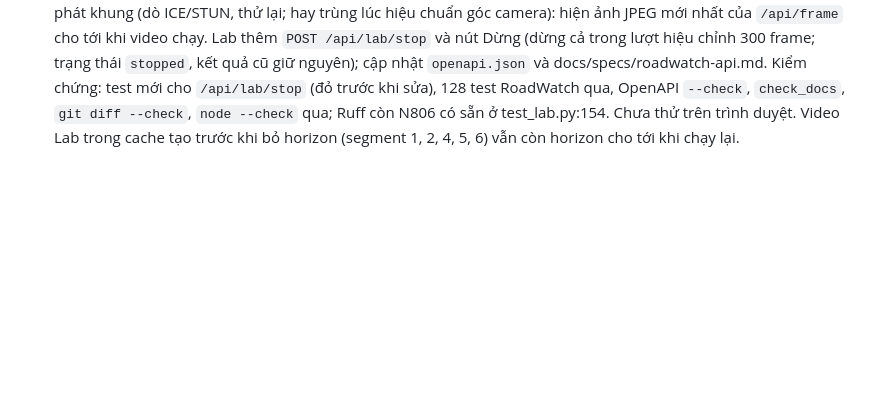
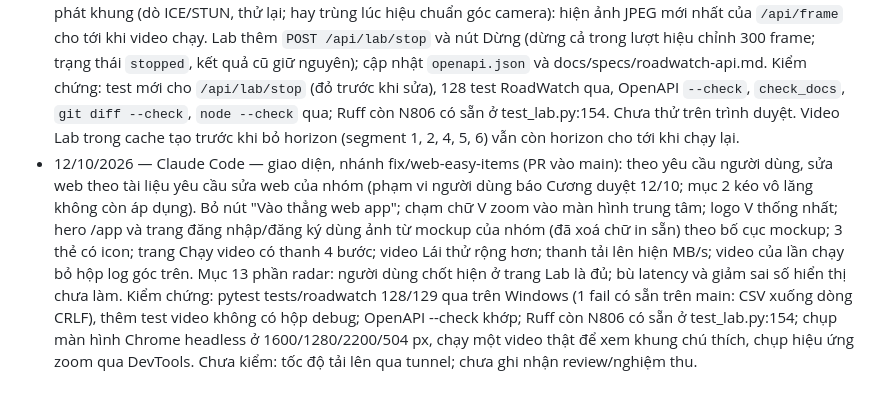
Before and after one commit to NguyenTuan-UET/roadwatch_copilot, a Markdown page: WORKLOG.md, the part around the change. GitHub-like rendering; blank space fills up the shorter version.

Commit message:
docs(worklog): web fix list on fix/web-easy-items

```diff
--- a/WORKLOG.md
+++ b/WORKLOG.md
@@ -82,3 +82,4 @@ Các mã commit có thể được xem bằng `git show <mã-commit>` trong repo
 - 12/10/2026 — Claude Code — BT-A, nhánh temporal-modeling: thêm cờ `temporal` cho `Pipeline` và `scripts/roadwatch/eval_temporal.py` (chạy model một lần, phát lại đầu ra cho hai cấu hình, so với radar comma2k19, 7 đoạn, 5183 khung; `--cache` giữ đầu ra model). Lần đo đầu: độ rung Temporal 1,15 m so với Kalman 0,78 m; chẩn đoán: 60 % do chuyển qua lại giữa phần khớp và Kalman khi mất xe vài khung. Sửa: ngoại suy phần khớp qua khoảng mất xe ≤ 0,5 s (`coast`), chuyển dần từ Kalman sang phần khớp qua 20 mẫu; quét cửa sổ 1–3 s chọn 2 s; Huber thử nhưng không có tác dụng nên bỏ. Kết quả ở `eval/results/temporal_eval.md`: MAE 6,95 → 6,74 m, độ rung 0,78 → 0,70 m (40–60 m: MAE 3,39 → 2,98 m). Tham số chọn trên chính dữ liệu đánh giá nên số lạc quan; gap_pred_m sau 1 s vẫn kém giữ nguyên khoảng cách (MAE 6,85 so với 6,04 m), chưa dùng ở đâu. 127 test RoadWatch qua (đã bỏ 3 test ít giá trị: số mẫu tối thiểu, hai test gap_pred_m); Ruff chỉ còn N806 có sẵn. Đã commit lên nhánh temporal-modeling, chưa push.
 - 12/10/2026 — Claude Code — giao diện, nhánh temporal-modeling: theo yêu cầu người dùng, bỏ chữ BT-A/BT-B/BT-C khỏi mọi chữ hiển thị (web.html, judge.html, ui/index.html, ui/app.js; thay bằng tên chức năng như "Kalman", "Có điều phối", "Độ trễ quyết định"), giữ nguyên trong comment/docstring và mô tả OpenAPI (`web.py`, hiện ở /docs). Bỏ đường chân trời (draw_horizon) khỏi HUD trên video. Kiểm chứng: 127 test RoadWatch qua, Ruff hud.py sạch, render một frame comma2k19 đoạn 3 thấy HUD không còn đường chân trời; chưa mở các trang web trên trình duyệt.
 - 12/10/2026 — Claude Code — giao diện, nhánh temporal-modeling: màn Lái thử không còn đen khi WebRTC chưa phát khung (dò ICE/STUN, thử lại; hay trùng lúc hiệu chuẩn góc camera): hiện ảnh JPEG mới nhất của `/api/frame` cho tới khi video chạy. Lab thêm `POST /api/lab/stop` và nút Dừng (dừng cả trong lượt hiệu chỉnh 300 frame; trạng thái `stopped`, kết quả cũ giữ nguyên); cập nhật `openapi.json` và docs/specs/roadwatch-api.md. Kiểm chứng: test mới cho `/api/lab/stop` (đỏ trước khi sửa), 128 test RoadWatch qua, OpenAPI `--check`, `check_docs`, `git diff --check`, `node --check` qua; Ruff còn N806 có sẵn ở test_lab.py:154. Chưa thử trên trình duyệt. Video Lab trong cache tạo trước khi bỏ horizon (segment 1, 2, 4, 5, 6) vẫn còn horizon cho tới khi chạy lại.
+- 12/10/2026 — Claude Code — giao diện, nhánh fix/web-easy-items (PR vào main): theo yêu cầu người dùng, sửa web theo tài liệu yêu cầu sửa web của nhóm (phạm vi người dùng báo Cương duyệt 12/10; mục 2 kéo vô lăng không còn áp dụng). Bỏ nút "Vào thẳng web app"; chạm chữ V zoom vào màn hình trung tâm; logo V thống nhất; hero /app và trang đăng nhập/đăng ký dùng ảnh từ mockup của nhóm (đã xoá chữ in sẵn) theo bố cục mockup; 3 thẻ có icon; trang Chạy video có thanh 4 bước; video Lái thử rộng hơn; thanh tải lên hiện MB/s; video của lần chạy bỏ hộp log góc trên. Mục 13 phần radar: người dùng chốt hiện ở trang Lab là đủ; bù latency và giảm sai số hiển thị chưa làm. Kiểm chứng: pytest tests/roadwatch 128/129 qua trên Windows (1 fail có sẵn trên main: CSV xuống dòng CRLF), thêm test video không có hộp debug; OpenAPI --check khớp; Ruff còn N806 có sẵn ở test_lab.py:154; chụp màn hình Chrome headless ở 1600/1280/2200/504 px, chạy một video thật để xem khung chú thích, chụp hiệu ứng zoom qua DevTools. Chưa kiểm: tốc độ tải lên qua tunnel; chưa ghi nhận review/nghiệm thu.
```
